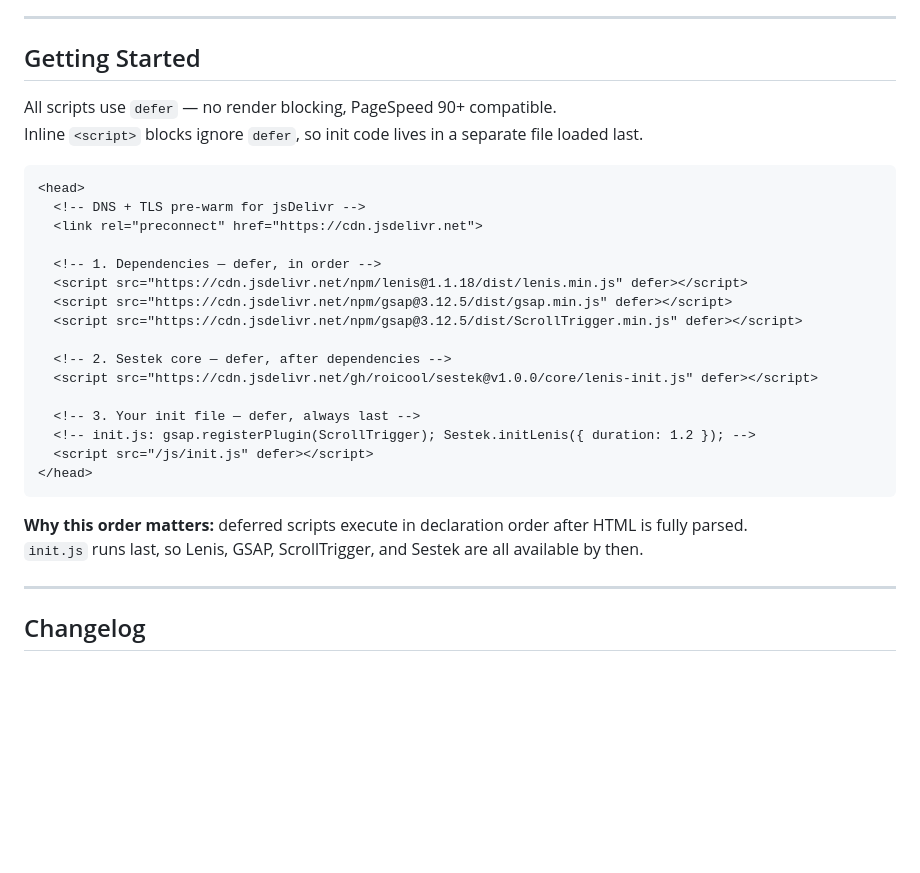
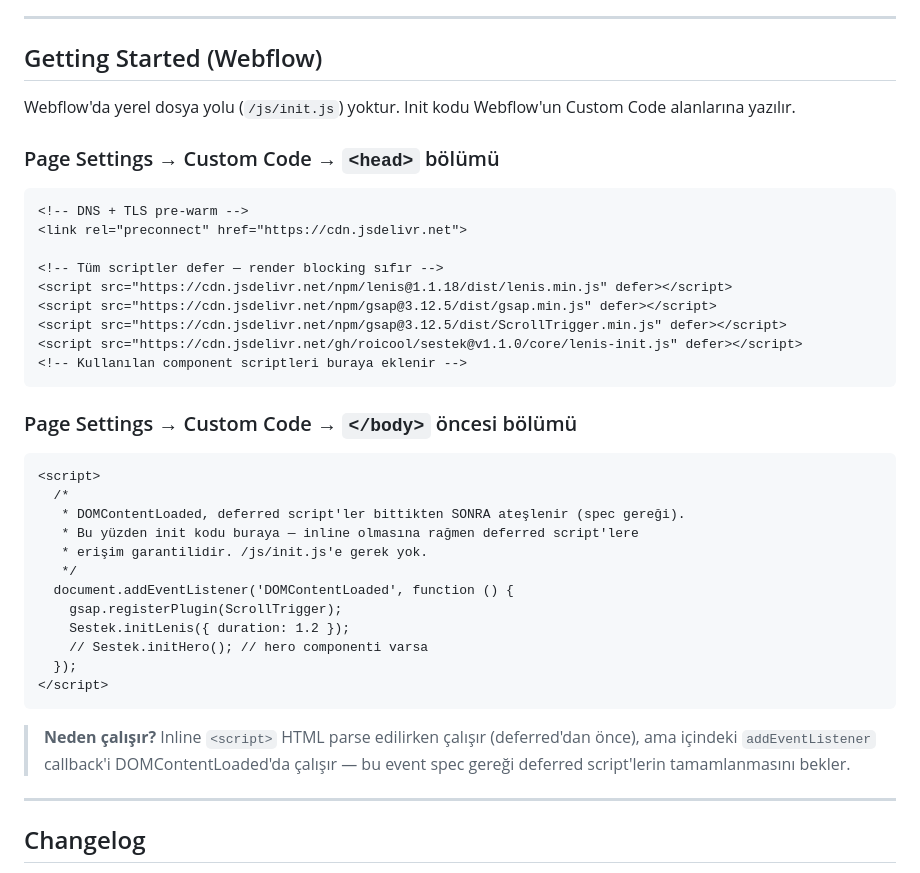
Before and after one commit to Roicool/sestek, a Markdown page: docs/PROJECT.md, the part around the change. Rendered like a GitHub page; blank space fills up the shorter version.

````diff
--- a/docs/PROJECT.md
+++ b/docs/PROJECT.md
@@ -71,32 +71,44 @@ Version is declared in the file header comment and bumped on every release.
 
 ---
 
-## Getting Started
+## Getting Started (Webflow)
 
-All scripts use `defer` — no render blocking, PageSpeed 90+ compatible.
-Inline `<script>` blocks ignore `defer`, so init code lives in a separate file loaded last.
+Webflow'da yerel dosya yolu (`/js/init.js`) yoktur. Init kodu Webflow'un Custom Code alanlarına yazılır.
+
+### Page Settings → Custom Code → `<head>` bölümü
 
 ```html
-<head>
-  <!-- DNS + TLS pre-warm for jsDelivr -->
-  <link rel="preconnect" href="https://cdn.jsdelivr.net">
+<!-- DNS + TLS pre-warm -->
+<link rel="preconnect" href="https://cdn.jsdelivr.net">
 
-  <!-- 1. Dependencies — defer, in order -->
-  <script src="https://cdn.jsdelivr.net/npm/lenis@1.1.18/dist/lenis.min.js" defer></script>
-  <script src="https://cdn.jsdelivr.net/npm/gsap@3.12.5/dist/gsap.min.js" defer></script>
-  <script src="https://cdn.jsdelivr.net/npm/gsap@3.12.5/dist/ScrollTrigger.min.js" defer></script>
-
-  <!-- 2. Sestek core — defer, after dependencies -->
-  <script src="https://cdn.jsdelivr.net/gh/roicool/sestek@v1.0.0/core/lenis-init.js" defer></script>
-
-  <!-- 3. Your init file — defer, always last -->
-  <!-- init.js: gsap.registerPlugin(ScrollTrigger); Sestek.initLenis({ duration: 1.2 }); -->
-  <script src="/js/init.js" defer></script>
-</head>
+<!-- Tüm scriptler defer — render blocking sıfır -->
+<script src="https://cdn.jsdelivr.net/npm/lenis@1.1.18/dist/lenis.min.js" defer></script>
+<script src="https://cdn.jsdelivr.net/npm/gsap@3.12.5/dist/gsap.min.js" defer></script>
+<script src="https://cdn.jsdelivr.net/npm/gsap@3.12.5/dist/ScrollTrigger.min.js" defer></script>
+<script src="https://cdn.jsdelivr.net/gh/roicool/sestek@v1.1.0/core/lenis-init.js" defer></script>
+<!-- Kullanılan component scriptleri buraya eklenir -->
 ```
 
-**Why this order matters:** deferred scripts execute in declaration order after HTML is fully parsed.
-`init.js` runs last, so Lenis, GSAP, ScrollTrigger, and Sestek are all available by then.
+### Page Settings → Custom Code → `</body>` öncesi bölümü
+
+```html
+<script>
+  /*
+   * DOMContentLoaded, deferred script'ler bittikten SONRA ateşlenir (spec gereği).
+   * Bu yüzden init kodu buraya — inline olmasına rağmen deferred script'lere
+   * erişim garantilidir. /js/init.js'e gerek yok.
+   */
+  document.addEventListener('DOMContentLoaded', function () {
+    gsap.registerPlugin(ScrollTrigger);
+    Sestek.initLenis({ duration: 1.2 });
+    // Sestek.initHero(); // hero componenti varsa
+  });
+</script>
+```
+
+> **Neden çalışır?** Inline `<script>` HTML parse edilirken çalışır (deferred'dan önce),
+> ama içindeki `addEventListener` callback'i DOMContentLoaded'da çalışır —
+> bu event spec gereği deferred script'lerin tamamlanmasını bekler.
 
 ---
 
````
Also changed, not shown: docs/CDN-LINKS.md (+25 -15 lines).
